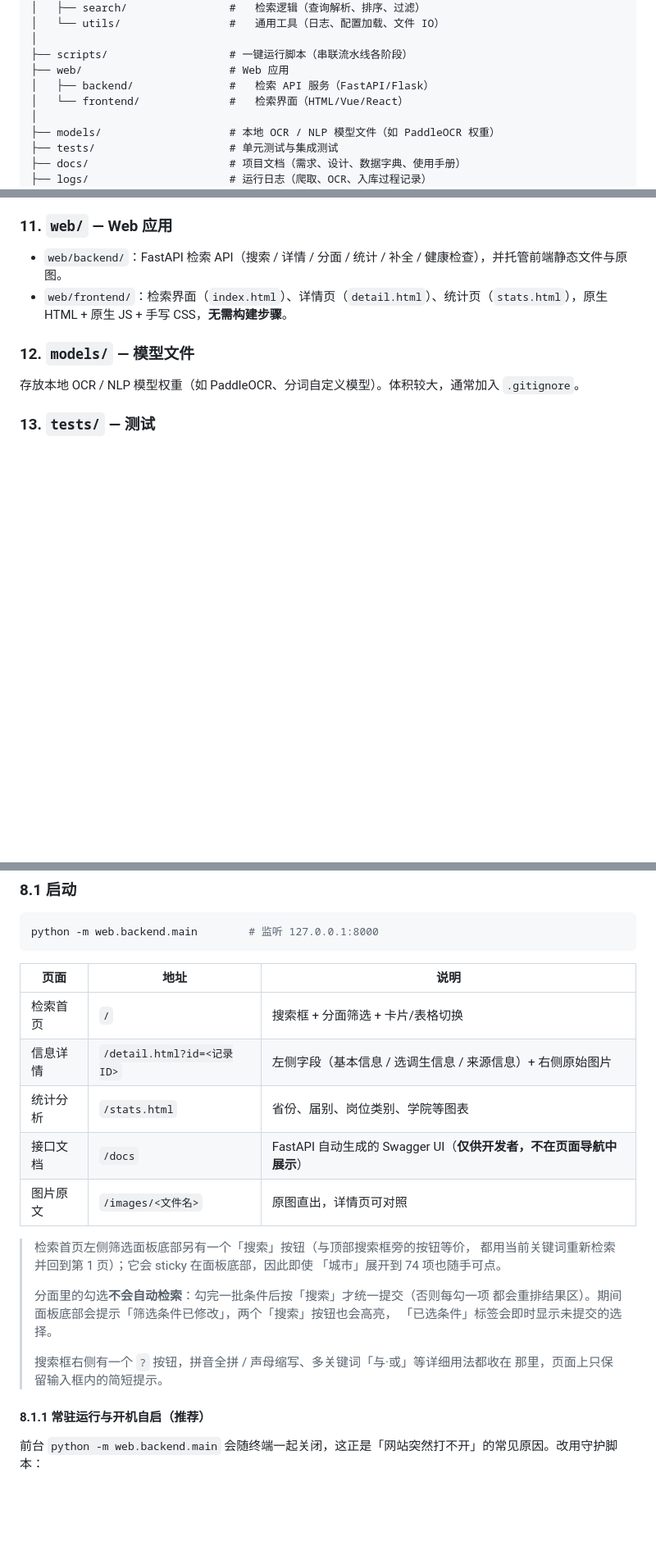
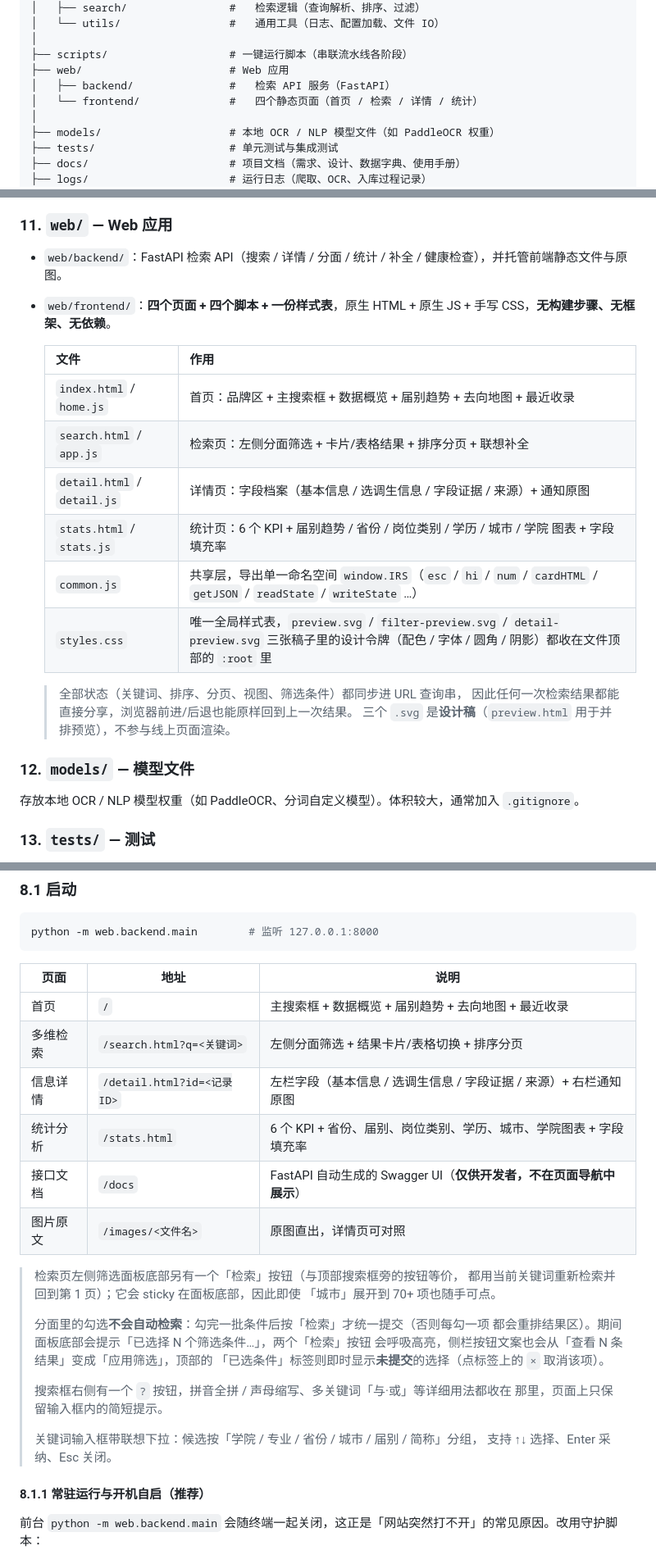
Before and after one commit to cursedcat605/info-retrieval-system, a Markdown page: README.md, 3 parts joined by grey strips. Shown at 82% size. GitHub-like rendering; blank space fills up the shorter version.

Commit message:
docs: 更新 README（页面结构、检索特性、测试基线）
- 补充 web/frontend 文件职责表（四个页面 + 四个脚本 + 一份样式表），并说明
  三张 .svg 是设计稿、preview.html 用于并排预览，都不参与线上渲染。
- 页面地址表更新：新增 /search.html 多维检索页，统计页补充图表与填充率说明。
- 特性表补充拼音联想补全、分面「先选后提交」、状态可分享 / 可回退，以及
  统计图「超时先降级、脚本晚到自动升级」的行为。
- 测试基线由 175 项改为 229 项。
- 顺带把「检索首页」的说法统一成「检索页」，目录树里去掉框架备选项。

```diff
--- a/README.md
+++ b/README.md
@@ -74,8 +74,8 @@ flowchart LR
 │
 ├── scripts/                   # 一键运行脚本（串联流水线各阶段）
 ├── web/                       # Web 应用
-│   ├── backend/               #   检索 API 服务（FastAPI/Flask）
-│   └── frontend/              #   检索界面（HTML/Vue/React）
+│   ├── backend/               #   检索 API 服务（FastAPI）
+│   └── frontend/              #   四个静态页面（首页 / 检索 / 详情 / 统计）
 │
 ├── models/                    # 本地 OCR / NLP 模型文件（如 PaddleOCR 权重）
 ├── tests/                     # 单元测试与集成测试
@@ -227,7 +227,20 @@ fields:                                   # ② 字段层：改抽取值
 
 ### 11. `web/` — Web 应用
 - `web/backend/`：FastAPI 检索 API（搜索 / 详情 / 分面 / 统计 / 补全 / 健康检查），并托管前端静态文件与原图。
-- `web/frontend/`：检索界面（`index.html`）、详情页（`detail.html`）、统计页（`stats.html`），原生 HTML + 原生 JS + 手写 CSS，**无需构建步骤**。
+- `web/frontend/`：**四个页面 + 四个脚本 + 一份样式表**，原生 HTML + 原生 JS + 手写 CSS，**无构建步骤、无框架、无依赖**。
+
+  | 文件 | 作用 |
+  | --- | --- |
+  | `index.html` / `home.js` | 首页：品牌区 + 主搜索框 + 数据概览 + 届别趋势 + 去向地图 + 最近收录 |
+  | `search.html` / `app.js` | 检索页：左侧分面筛选 + 卡片/表格结果 + 排序分页 + 联想补全 |
+  | `detail.html` / `detail.js` | 详情页：字段档案（基本信息 / 选调生信息 / 字段证据 / 来源）+ 通知原图 |
+  | `stats.html` / `stats.js` | 统计页：6 个 KPI + 届别趋势 / 省份 / 岗位类别 / 学历 / 城市 / 学院 图表 + 字段填充率 |
+  | `common.js` | 共享层，导出单一命名空间 `window.IRS`（`esc` / `hi` / `num` / `cardHTML` / `getJSON` / `readState` / `writeState` …） |
+  | `styles.css` | 唯一全局样式表，`preview.svg` / `filter-preview.svg` / `detail-preview.svg` 三张稿子里的设计令牌（配色 / 字体 / 圆角 / 阴影）都收在文件顶部的 `:root` 里 |
+
+  > 全部状态（关键词、排序、分页、视图、筛选条件）都同步进 URL 查询串，
+  > 因此任何一次检索结果都能直接分享，浏览器前进/后退也能原样回到上一次结果。
+  > 三个 `.svg` 是**设计稿**（`preview.html` 用于并排预览），不参与线上页面渲染。
 
 ### 12. `models/` — 模型文件
 存放本地 OCR / NLP 模型权重（如 PaddleOCR、分词自定义模型）。体积较大，通常加入 `.gitignore`。
@@ -410,22 +423,27 @@ python -m web.backend.main        # 监听 127.0.0.1:8000
 
 | 页面 | 地址 | 说明 |
 | --- | --- | --- |
-| 检索首页 | `/` | 搜索框 + 分面筛选 + 卡片/表格切换 |
-| 信息详情 | `/detail.html?id=<记录ID>` | 左侧字段（基本信息 / 选调生信息 / 来源信息）+ 右侧原始图片 |
-| 统计分析 | `/stats.html` | 省份、届别、岗位类别、学院等图表 |
+| 首页 | `/` | 主搜索框 + 数据概览 + 届别趋势 + 去向地图 + 最近收录 |
+| 多维检索 | `/search.html?q=<关键词>` | 左侧分面筛选 + 结果卡片/表格切换 + 排序分页 |
+| 信息详情 | `/detail.html?id=<记录ID>` | 左栏字段（基本信息 / 选调生信息 / 字段证据 / 来源）+ 右栏通知原图 |
+| 统计分析 | `/stats.html` | 6 个 KPI + 省份、届别、岗位类别、学历、城市、学院图表 + 字段填充率 |
 | 接口文档 | `/docs` | FastAPI 自动生成的 Swagger UI（**仅供开发者，不在页面导航中展示**） |
 | 图片原文 | `/images/<文件名>` | 原图直出，详情页可对照 |
 
-> 检索首页左侧筛选面板底部另有一个「搜索」按钮（与顶部搜索框旁的按钮等价，
+> 检索页左侧筛选面板底部另有一个「检索」按钮（与顶部搜索框旁的按钮等价，
 > 都用当前关键词重新检索并回到第 1 页）；它会 sticky 在面板底部，因此即使
-> 「城市」展开到 74 项也随手可点。
+> 「城市」展开到 70+ 项也随手可点。
 >
-> 分面里的勾选**不会自动检索**：勾完一批条件后按「搜索」才统一提交（否则每勾一项
-> 都会重排结果区）。期间面板底部会提示「筛选条件已修改」，两个「搜索」按钮也会高亮，
-> 「已选条件」标签会即时显示未提交的选择。
+> 分面里的勾选**不会自动检索**：勾完一批条件后按「检索」才统一提交（否则每勾一项
+> 都会重排结果区）。期间面板底部会提示「已选择 N 个筛选条件…」，两个「检索」按钮
+> 会呼吸高亮，侧栏按钮文案也会从「查看 N 条结果」变成「应用筛选」，顶部的
+> 「已选条件」标签则即时显示**未提交**的选择（点标签上的 `×` 取消该项）。
 >
 > 搜索框右侧有一个 `?` 按钮，拼音全拼 / 声母缩写、多关键词「与·或」等详细用法都收在
 > 那里，页面上只保留输入框内的简短提示。
+>
+> 关键词输入框带联想下拉：候选按「学院 / 专业 / 省份 / 城市 / 届别 / 简称」分组，
+> 支持 ↑↓ 选择、Enter 采纳、Esc 关闭。
 
 #### 8.1.1 常驻运行与开机自启（推荐）
 
```
Also changed, not shown: other parts of README.md (+6 -3 lines).
